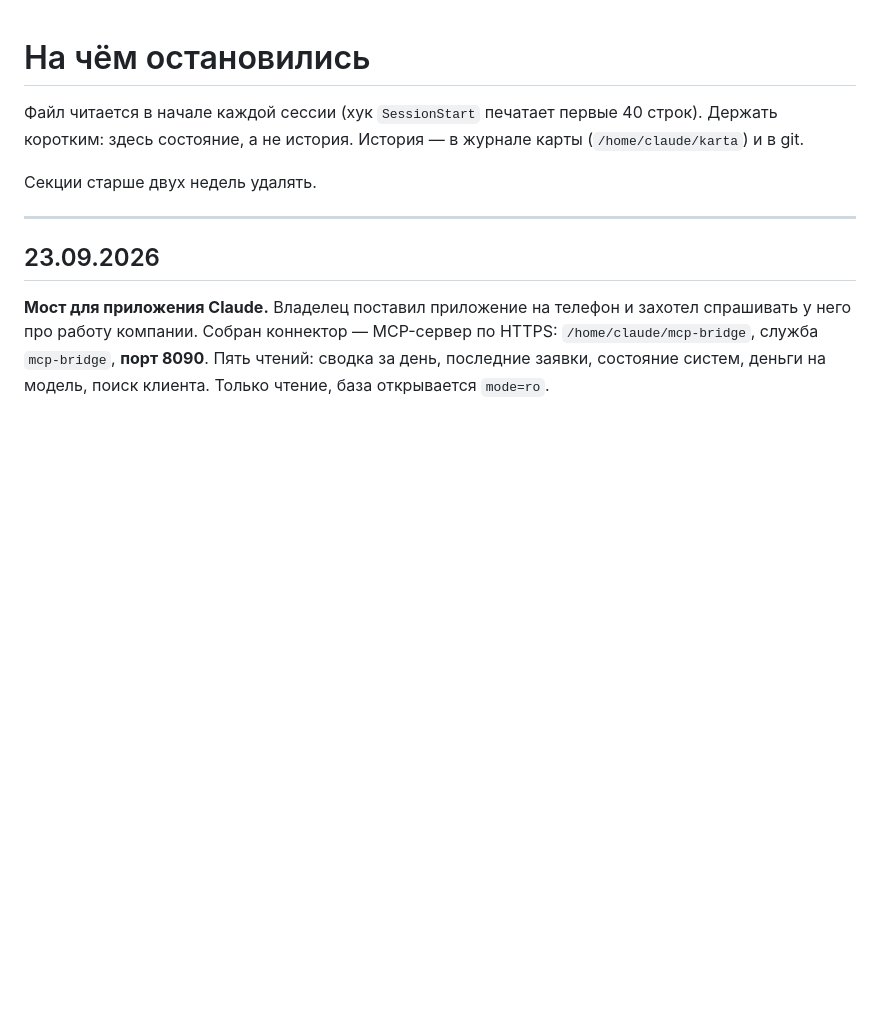
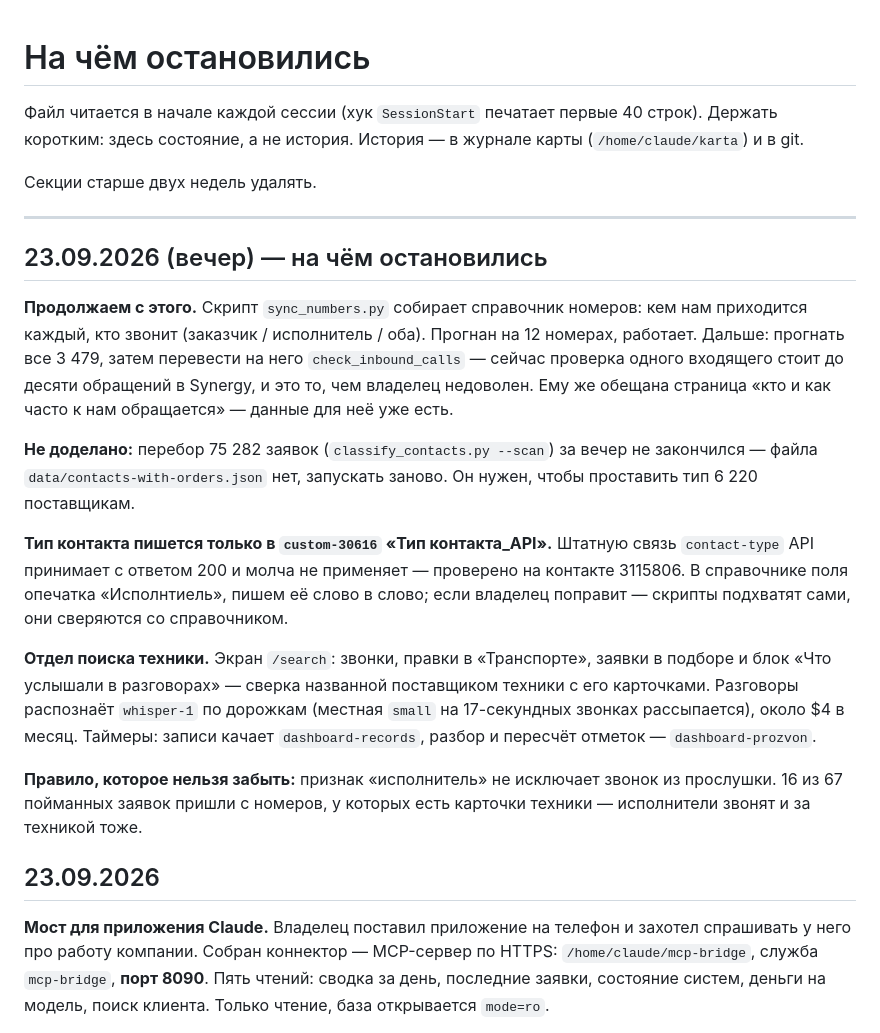
Before and after one commit to simba5222-dev/dashboard-prozvon, a Markdown page: NEXT_SESSION.md, the part around the change. Drawn GitHub-style; blank space fills up the shorter version.

Commit message:
На чём остановились 23.09: справочник номеров и незаконченный перебор заявок
Co-Authored-By: Claude Opus 5 (1M context) <noreply@anthropic.com>

```diff
--- a/NEXT_SESSION.md
+++ b/NEXT_SESSION.md
@@ -7,6 +7,36 @@
 Секции старше двух недель удалять.
 
 ---
+
+## 23.09.2026 (вечер) — на чём остановились
+
+**Продолжаем с этого.** Скрипт `sync_numbers.py` собирает справочник номеров:
+кем нам приходится каждый, кто звонит (заказчик / исполнитель / оба). Прогнан
+на 12 номерах, работает. Дальше: прогнать все 3 479, затем перевести на него
+`check_inbound_calls` — сейчас проверка одного входящего стоит до десяти
+обращений в Synergy, и это то, чем владелец недоволен. Ему же обещана
+страница «кто и как часто к нам обращается» — данные для неё уже есть.
+
+**Не доделано:** перебор 75 282 заявок (`classify_contacts.py --scan`) за
+вечер не закончился — файла `data/contacts-with-orders.json` нет, запускать
+заново. Он нужен, чтобы проставить тип 6 220 поставщикам.
+
+**Тип контакта пишется только в `custom-30616` «Тип контакта_API».** Штатную
+связь `contact-type` API принимает с ответом 200 и молча не применяет —
+проверено на контакте 3115806. В справочнике поля опечатка «Исполнтиель»,
+пишем её слово в слово; если владелец поправит — скрипты подхватят сами,
+они сверяются со справочником.
+
+**Отдел поиска техники.** Экран `/search`: звонки, правки в «Транспорте»,
+заявки в подборе и блок «Что услышали в разговорах» — сверка названной
+поставщиком техники с его карточками. Разговоры распознаёт `whisper-1` по
+дорожкам (местная `small` на 17-секундных звонках рассыпается), около $4 в
+месяц. Таймеры: записи качает `dashboard-records`, разбор и пересчёт отметок
+— `dashboard-prozvon`.
+
+**Правило, которое нельзя забыть:** признак «исполнитель» не исключает
+звонок из прослушки. 16 из 67 пойманных заявок пришли с номеров, у которых
+есть карточки техники — исполнители звонят и за техникой тоже.
 
 ## 23.09.2026
 
```
